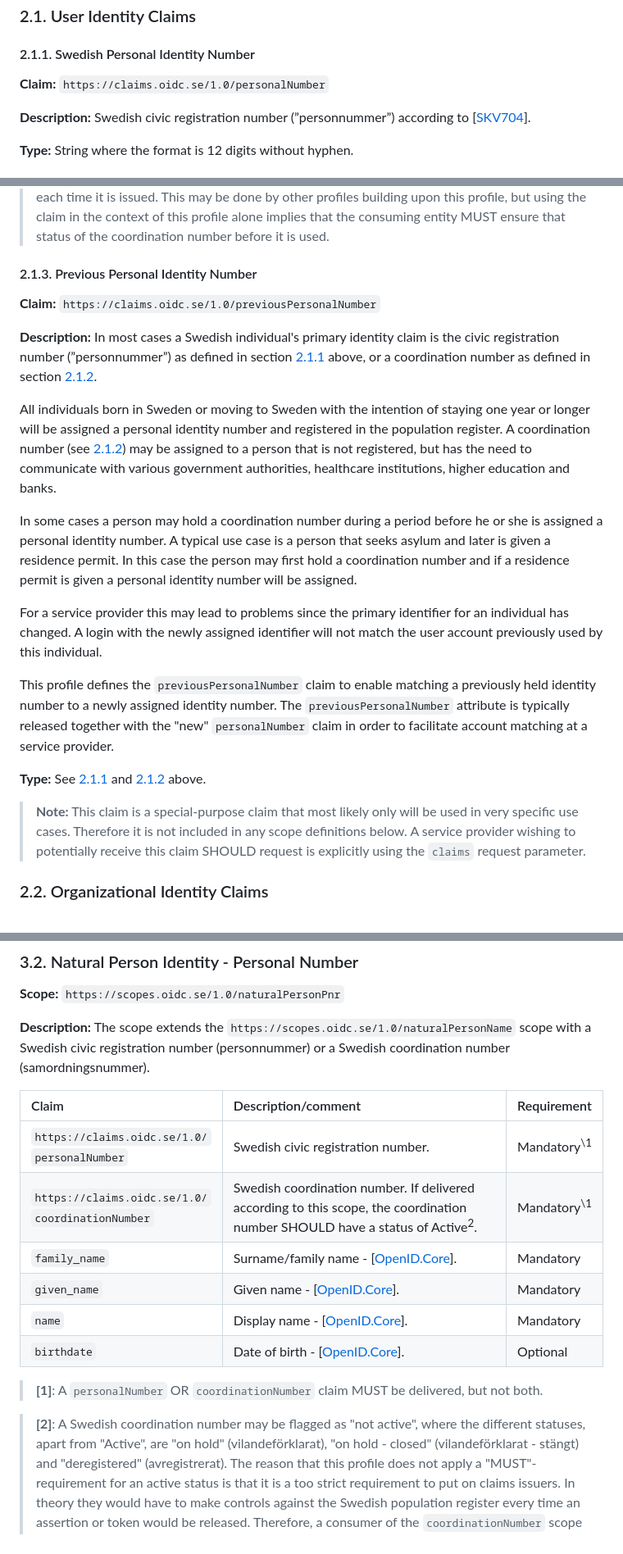
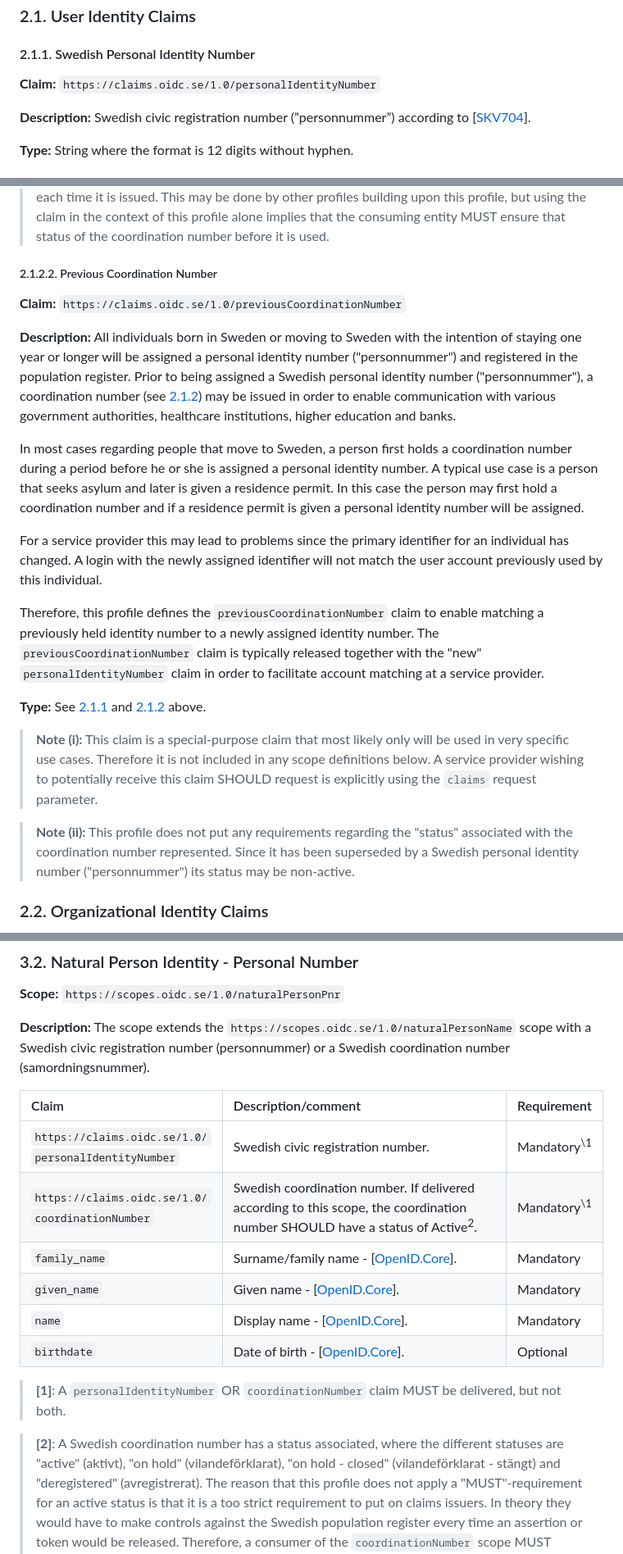
Before and after one commit to oidc-sweden/specifications, a Markdown page: swedish-oidc-attribute-specification.md, 3 parts joined by grey strips. Shown at 82% size. GitHub-like rendering.

Commit message:
Changed previousIdentityNumber to previousCoordinationNumber
Also changed naming of "personnummer"-claim to personalIdentityNumber to align with current SAML-naming.

```diff
--- a/swedish-oidc-attribute-specification.md
+++ b/swedish-oidc-attribute-specification.md
@@ -94,7 +92,7 @@ The claims defined in this specification are named in a collision-resistant mann
 <a name="swedish-personal-identity-number"></a>
 #### 2.1.1. Swedish Personal Identity Number
 
-**Claim:** `https://claims.oidc.se/1.0/personalNumber`
+**Claim:** `https://claims.oidc.se/1.0/personalIdentityNumber`
 
 **Description:** Swedish civic registration number (”personnummer”) according to \[[SKV704](#skv704)\].
 
@@ -144,35 +142,36 @@ on the issuer of this claim, for example that the current coordination number st
 issued. This may be done by other profiles building upon this profile, but using the claim in the context of this profile
 alone implies that the consuming entity MUST ensure that status of the coordination number before it is used.
 
-<a name="previous-personal-identity-number"></a>
-#### 2.1.3. Previous Personal Identity Number
+<a name="previous-coordination-number"></a>
+##### 2.1.2.2. Previous Coordination Number
 
-**Claim:** `https://claims.oidc.se/1.0/previousPersonalNumber`
+**Claim:** `https://claims.oidc.se/1.0/previousCoordinationNumber`
 
-**Description:** In most cases a Swedish individual's primary identity claim is the civic registration number (”personnummer”) as
-defined in section [2.1.1](#swedish-personal-identity-number) above, or a coordination number as defined in section [2.1.2](#swedish-coordination-number).
+**Description:**  All individuals born in Sweden or moving to Sweden with the intention of staying one year or longer will be
+assigned a personal identity number ("personnummer") and registered in the population register. Prior to being assigned a
+Swedish personal identity number ("personnummer"), a coordination number (see [2.1.2](#swedish-coordination-number)) may be
+issued in order to enable communication with various government authorities, healthcare institutions, higher education and banks.
 
-All individuals born in Sweden or moving to Sweden with the intention of staying one year or longer will be assigned a personal
-identity number and registered in the population register. A coordination number (see [2.1.2](#swedish-coordination-number))
-may be assigned to a person that is not registered, but has the need to communicate with various government authorities, healthcare
-institutions, higher education and banks.
-
-In some cases a person may hold a coordination number during a period before he or she is assigned a personal identity number.
-A typical use case is a person that seeks asylum and later is given a residence permit. In this case the person may first hold
-a coordination number and if a residence permit is given a personal identity number will be assigned.
+In most cases regarding people that move to Sweden, a person first holds a coordination number during a period before he or she
+is assigned a personal identity number. A typical use case is a person that seeks asylum and later is given a residence permit.
+In this case the person may first hold a coordination number and if a residence permit is given a personal identity number will
+be assigned.
 
 For a service provider this may lead to problems since the primary identifier for an individual has changed. A login with the newly
 assigned identifier will not match the user account previously used by this individual.
 
-This profile defines the `previousPersonalNumber` claim to enable matching a previously held identity number to a newly assigned
-identity number. The `previousPersonalNumber` attribute is typically released together with the "new" `personalNumber` claim
-in order to facilitate account matching at a service provider.
+Therefore, this profile defines the `previousCoordinationNumber` claim to enable matching a previously held identity number to a
+newly assigned identity number. The `previousCoordinationNumber` claim is typically released together with the "new"
+`personalIdentityNumber` claim in order to facilitate account matching at a service provider.
 
 **Type:** See [2.1.1](#swedish-personal-identity-number) and [2.1.2](#swedish-coordination-number) above.
 
-> **Note:** This claim is a special-purpose claim that most likely only will be used in very specific use cases. Therefore it is not
+> **Note (i):** This claim is a special-purpose claim that most likely only will be used in very specific use cases. Therefore it is not
 included in any scope definitions below. A service provider wishing to potentially receive this claim SHOULD request is explicitly
 using the `claims` request parameter.
+
+> **Note (ii):** This profile does not put any requirements regarding the "status" associated with the coordination number
+represented. Since it has been superseded by a Swedish personal identity number ("personnummer") its status may be non-active.
 
 <a name="organizational-identity-claims"></a>
 ### 2.2. Organizational Identity Claims
@@ -381,16 +380,16 @@ For each scope defined below a set of claims is declared. Each declared claim ha
 
 | Claim | Description/comment | Requirement |
 | :--- | :--- | :--- |
-| `https://claims.oidc.se/1.0/`<br />`personalNumber` | Swedish civic registration number. | Mandatory<sup>\1</sup> |
+| `https://claims.oidc.se/1.0/`<br />`personalIdentityNumber` | Swedish civic registration number. | Mandatory<sup>\1</sup> |
 | `https://claims.oidc.se/1.0/`<br />`coordinationNumber` | Swedish coordination number. If delivered according to this scope, the coordination number SHOULD have a status of Active<sup>2</sup>. | Mandatory<sup>\1</sup> |
 | `family_name` | Surname/family name - \[[OpenID.Core](#openid-core)\]. | Mandatory |
 | `given_name` | Given name - \[[OpenID.Core](#openid-core)\]. | Mandatory |
 | `name` | Display name - \[[OpenID.Core](#openid-core)\]. | Mandatory |
 | `birthdate` | Date of birth - \[[OpenID.Core](#openid-core)\]. | Optional |
 
-> **\[1\]**: A `personalNumber` OR `coordinationNumber` claim MUST be delivered, but not both.
+> **\[1\]**: A `personalIdentityNumber` OR `coordinationNumber` claim MUST be delivered, but not both.
 
-> **\[2\]**: A Swedish coordination number may be flagged as "not active", where the different statuses, apart from "Active", are
+> **\[2\]**: A Swedish coordination number has a status associated, where the different statuses are "active" (aktivt),
 > "on hold" (vilandeförklarat), "on hold - closed" (vilandeförklarat - stängt) and "deregistered" (avregistrerat). The reason that
 > this profile does not apply a "MUST"-requirement for an active status is that it is a too strict requirement to put on claims
 > issuers. In theory they would have to make controls against the Swedish population register every time an assertion or token would
```
Also changed, not shown: other parts of swedish-oidc-attribute-specification.md (+1 -3 lines).
